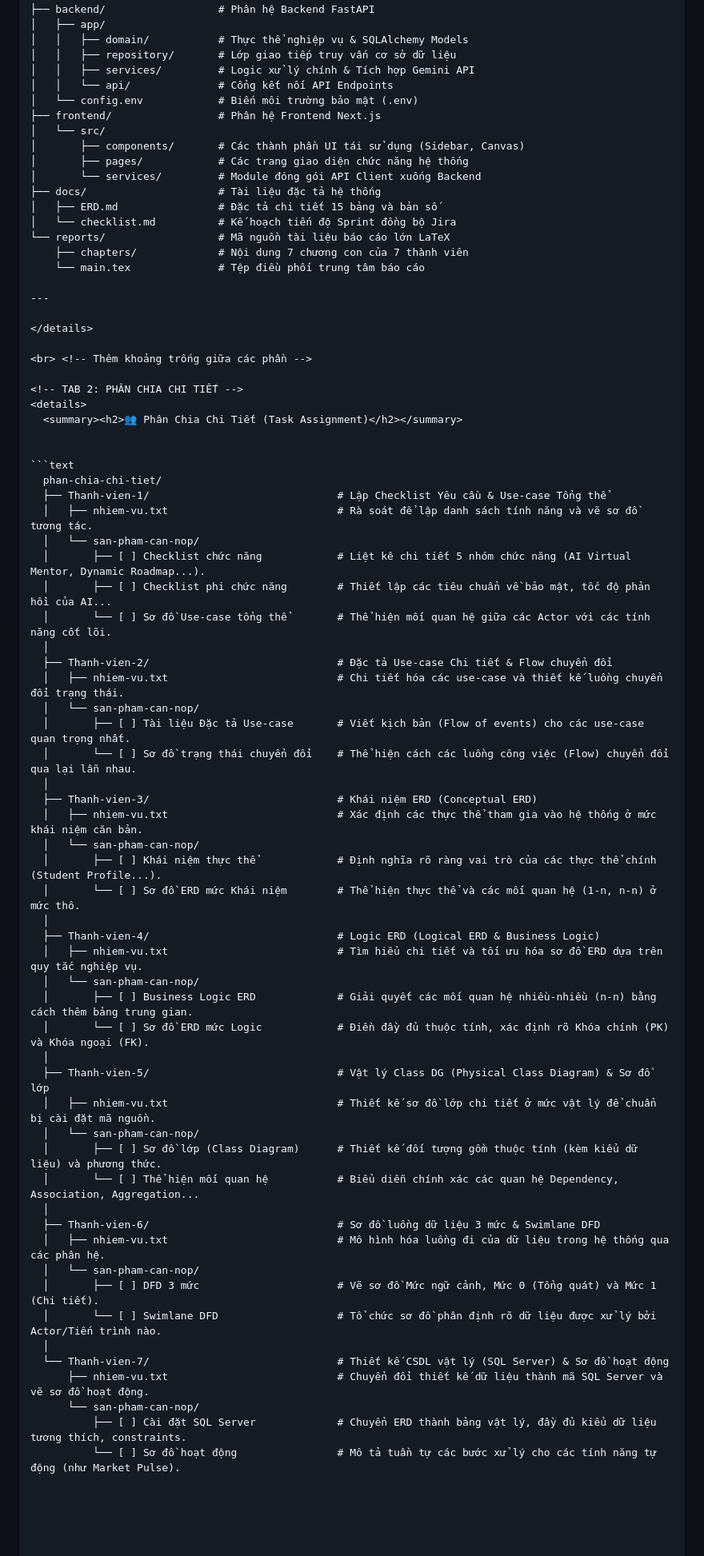
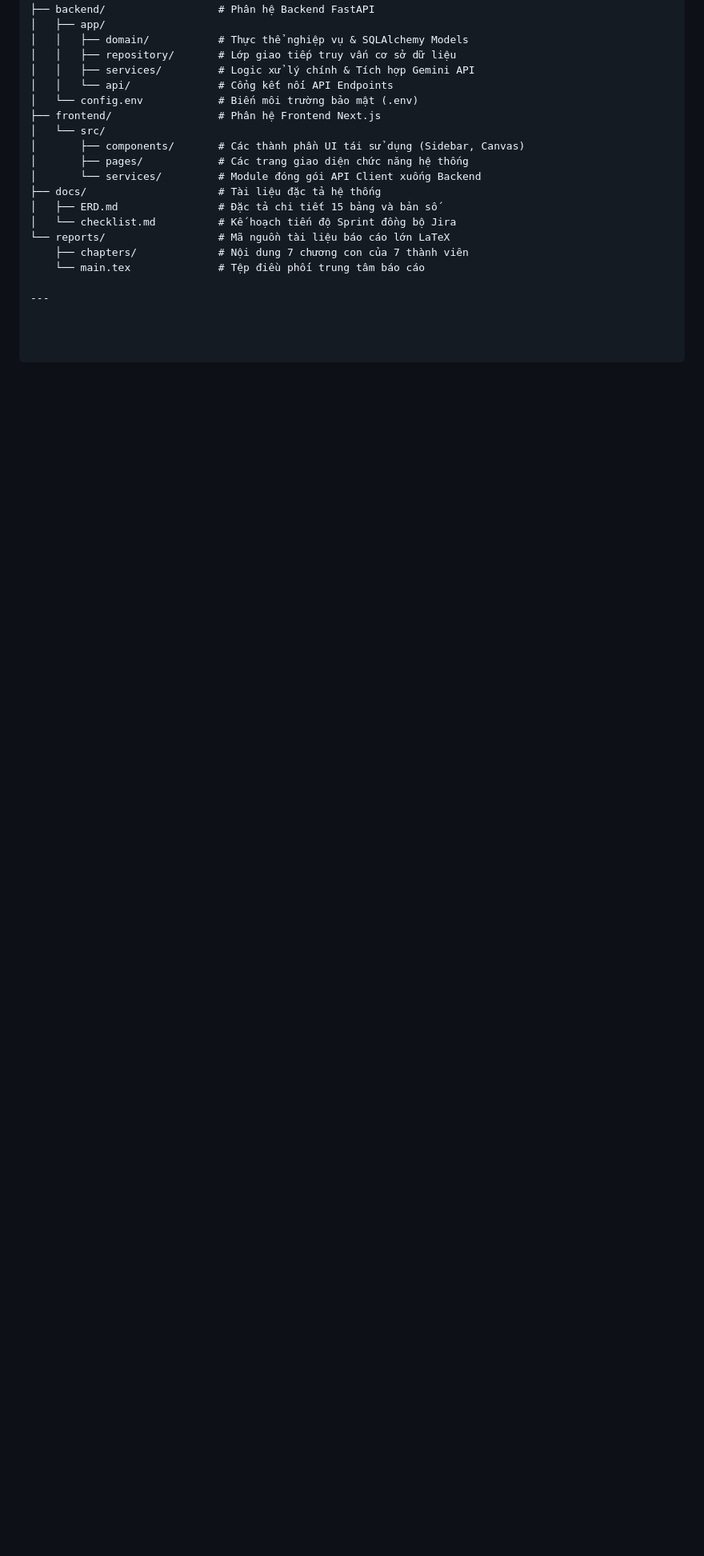
Before and after one commit to DChun06/cong_nghe_phan_mem, a Markdown page: README.MD, the part around one of its changes. Shown at 80% size. GitHub-like rendering; blank space fills up the shorter version.

````diff
--- a/README.MD
+++ b/README.MD
@@ -37,57 +76,3 @@ personalized-learning-platform/
     └── main.tex              # Tệp điều phối trung tâm báo cáo
 
 ---
-
-</details>
-
-<br> <!-- Thêm khoảng trống giữa các phần -->
-
-<!-- TAB 2: PHÂN CHIA CHI TIẾT -->
-<details>
-  <summary><h2>👥 Phân Chia Chi Tiết (Task Assignment)</h2></summary>
-
-
-```text
-  phan-chia-chi-tiet/
-  ├── Thanh-vien-1/                              # Lập Checklist Yêu cầu & Use-case Tổng thể
-  │   ├── nhiem-vu.txt                           # Rà soát để lập danh sách tính năng và vẽ sơ đồ tương tác.
-  │   └── san-pham-can-nop/
-  │       ├── [ ] Checklist chức năng            # Liệt kê chi tiết 5 nhóm chức năng (AI Virtual Mentor, Dynamic Roadmap...).
-  │       ├── [ ] Checklist phi chức năng        # Thiết lập các tiêu chuẩn về bảo mật, tốc độ phản hồi của AI...
-  │       └── [ ] Sơ đồ Use-case tổng thể        # Thể hiện mối quan hệ giữa các Actor với các tính năng cốt lõi.
-  │
-  ├── Thanh-vien-2/                              # Đặc tả Use-case Chi tiết & Flow chuyển đổi
-  │   ├── nhiem-vu.txt                           # Chi tiết hóa các use-case và thiết kế luồng chuyển đổi trạng thái.
-  │   └── san-pham-can-nop/
-  │       ├── [ ] Tài liệu Đặc tả Use-case       # Viết kịch bản (Flow of events) cho các use-case quan trọng nhất.
-  │       └── [ ] Sơ đồ trạng thái chuyển đổi    # Thể hiện cách các luồng công việc (Flow) chuyển đổi qua lại lẫn nhau.
-  │
-  ├── Thanh-vien-3/                              # Khái niệm ERD (Conceptual ERD)
-  │   ├── nhiem-vu.txt                           # Xác định các thực thể tham gia vào hệ thống ở mức khái niệm căn bản.
-  │   └── san-pham-can-nop/
-  │       ├── [ ] Khái niệm thực thể             # Định nghĩa rõ ràng vai trò của các thực thể chính (Student Profile...).
-  │       └── [ ] Sơ đồ ERD mức Khái niệm        # Thể hiện thực thể và các mối quan hệ (1-n, n-n) ở mức thô.
-  │
-  ├── Thanh-vien-4/                              # Logic ERD (Logical ERD & Business Logic)
-  │   ├── nhiem-vu.txt                           # Tìm hiểu chi tiết và tối ưu hóa sơ đồ ERD dựa trên quy tắc nghiệp vụ.
-  │   └── san-pham-can-nop/
-  │       ├── [ ] Business Logic ERD             # Giải quyết các mối quan hệ nhiều-nhiều (n-n) bằng cách thêm bảng trung gian.
-  │       └── [ ] Sơ đồ ERD mức Logic            # Điền đầy đủ thuộc tính, xác định rõ Khóa chính (PK) và Khóa ngoại (FK).
-  │
-  ├── Thanh-vien-5/                              # Vật lý Class DG (Physical Class Diagram) & Sơ đồ lớp
-  │   ├── nhiem-vu.txt                           # Thiết kế sơ đồ lớp chi tiết ở mức vật lý để chuẩn bị cài đặt mã nguồn.
-  │   └── san-pham-can-nop/
-  │       ├── [ ] Sơ đồ lớp (Class Diagram)      # Thiết kế đối tượng gồm thuộc tính (kèm kiểu dữ liệu) và phương thức.
-  │       └── [ ] Thể hiện mối quan hệ           # Biểu diễn chính xác các quan hệ Dependency, Association, Aggregation...
-  │
-  ├── Thanh-vien-6/                              # Sơ đồ luồng dữ liệu 3 mức & Swimlane DFD
-  │   ├── nhiem-vu.txt                           # Mô hình hóa luồng đi của dữ liệu trong hệ thống qua các phân hệ.
-  │   └── san-pham-can-nop/
-  │       ├── [ ] DFD 3 mức                      # Vẽ sơ đồ Mức ngữ cảnh, Mức 0 (Tổng quát) và Mức 1 (Chi tiết).
-  │       └── [ ] Swimlane DFD                   # Tổ chức sơ đồ phân định rõ dữ liệu được xử lý bởi Actor/Tiến trình nào.
-  │
-  └── Thanh-vien-7/                              # Thiết kế CSDL vật lý (SQL Server) & Sơ đồ hoạt động
-      ├── nhiem-vu.txt                           # Chuyển đổi thiết kế dữ liệu thành mã SQL Server và vẽ sơ đồ hoạt động.
-      └── san-pham-can-nop/
-          ├── [ ] Cài đặt SQL Server             # Chuyển ERD thành bảng vật lý, đầy đủ kiểu dữ liệu tương thích, constraints.
-          └── [ ] Sơ đồ hoạt động                # Mô tả tuần tự các bước xử lý cho các tính năng tự động (như Market Pulse).
````
Also changed, not shown: other parts of README.MD (+39 -0 lines).
